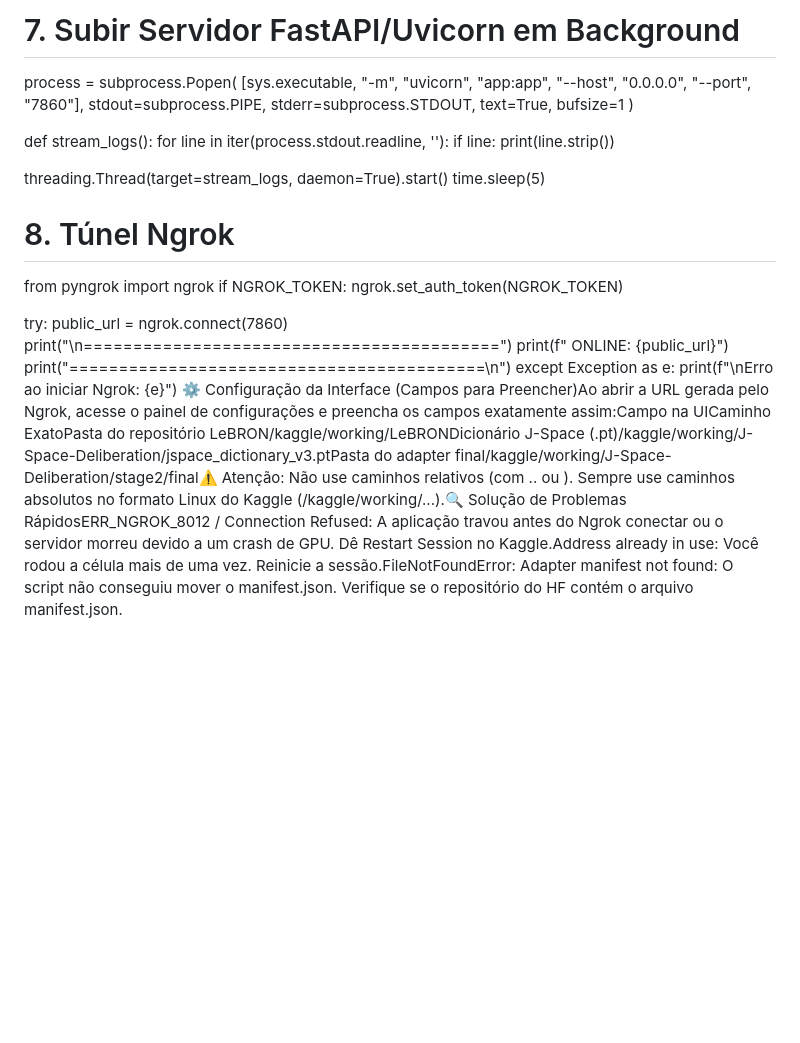
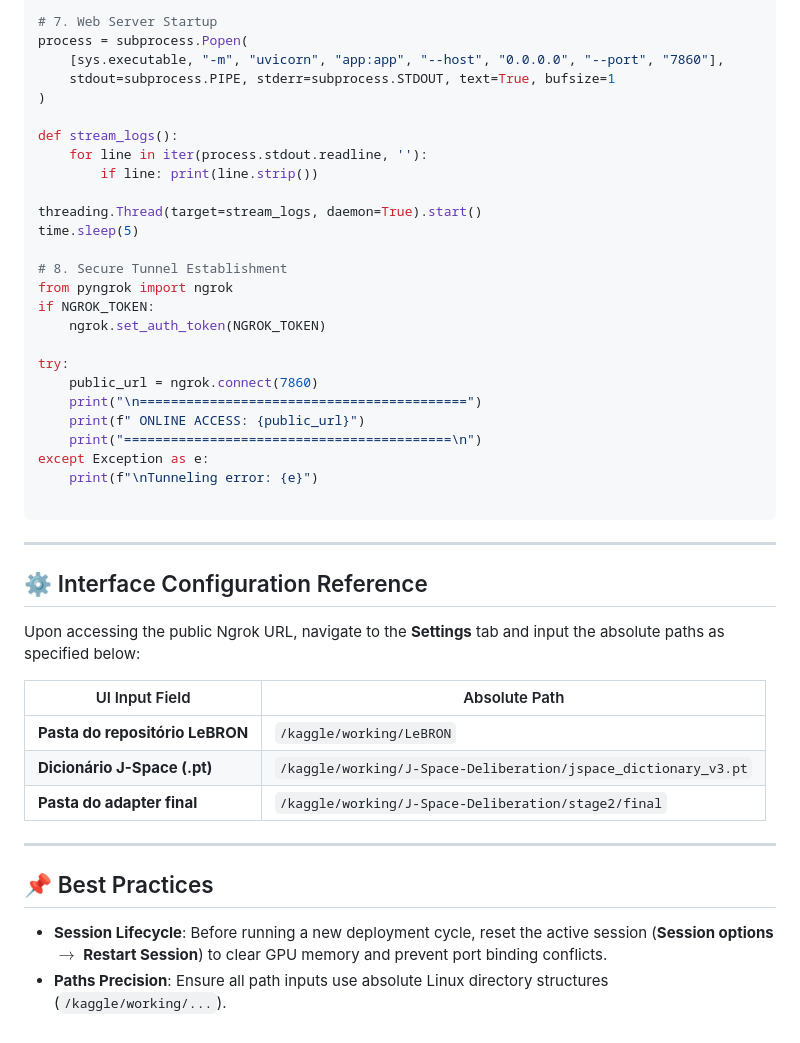
Before and after one commit to guell11/Lebron-Local-UI, a Markdown page: README.md, the part around one of its changes. Drawn GitHub-style; blank space fills up the shorter version.

````diff
--- a/README.md
+++ b/README.md
@@ -57,5 +85,5 @@ if os.path.exists(reasoner_path):
 
-# 7. Subir Servidor FastAPI/Uvicorn em Background
+# 7. Web Server Startup
 process = subprocess.Popen(
     [sys.executable, "-m", "uvicorn", "app:app", "--host", "0.0.0.0", "--port", "7860"],
     stdout=subprocess.PIPE, stderr=subprocess.STDOUT, text=True, bufsize=1
@@ -68,7 +96,7 @@ def stream_logs():
 threading.Thread(target=stream_logs, daemon=True).start()
 time.sleep(5)
 
-# 8. Túnel Ngrok
+# 8. Secure Tunnel Establishment
 from pyngrok import ngrok
 if NGROK_TOKEN:
     ngrok.set_auth_token(NGROK_TOKEN)
@@ -76,8 +104,28 @@ if NGROK_TOKEN:
 try:
     public_url = ngrok.connect(7860)
     print("\n==========================================")
-    print(f" ONLINE: {public_url}")
+    print(f" ONLINE ACCESS: {public_url}")
     print("==========================================\n")
 except Exception as e:
-    print(f"\nErro ao iniciar Ngrok: {e}")
-⚙️ Configuração da Interface (Campos para Preencher)Ao abrir a URL gerada pelo Ngrok, acesse o painel de configurações e preencha os campos exatamente assim:Campo na UICaminho ExatoPasta do repositório LeBRON/kaggle/working/LeBRONDicionário J-Space (.pt)/kaggle/working/J-Space-Deliberation/jspace_dictionary_v3.ptPasta do adapter final/kaggle/working/J-Space-Deliberation/stage2/final⚠️ Atenção: Não use caminhos relativos (com .. ou \). Sempre use caminhos absolutos no formato Linux do Kaggle (/kaggle/working/...).🔍 Solução de Problemas RápidosERR_NGROK_8012 / Connection Refused: A aplicação travou antes do Ngrok conectar ou o servidor morreu devido a um crash de GPU. Dê Restart Session no Kaggle.Address already in use: Você rodou a célula mais de uma vez. Reinicie a sessão.FileNotFoundError: Adapter manifest not found: O script não conseguiu mover o manifest.json. Verifique se o repositório do HF contém o arquivo manifest.json.
+    print(f"\nTunneling error: {e}")
+
+```
+
+---
+
+## ⚙️ Interface Configuration Reference
+
+Upon accessing the public Ngrok URL, navigate to the **Settings** tab and input the absolute paths as specified below:
+
+| UI Input Field | Absolute Path |
+| --- | --- |
+| **Pasta do repositório LeBRON** | `/kaggle/working/LeBRON` |
+| **Dicionário J-Space (.pt)** | `/kaggle/working/J-Space-Deliberation/jspace_dictionary_v3.pt` |
+| **Pasta do adapter final** | `/kaggle/working/J-Space-Deliberation/stage2/final` |
+
+---
+
+## 📌 Best Practices
+
+* **Session Lifecycle**: Before running a new deployment cycle, reset the active session (**Session options** $\rightarrow$ **Restart Session**) to clear GPU memory and prevent port binding conflicts.
+* **Paths Precision**: Ensure all path inputs use absolute Linux directory structures (`/kaggle/working/...`).
````
Also changed, not shown: other parts of README.md (+47 -19 lines).
